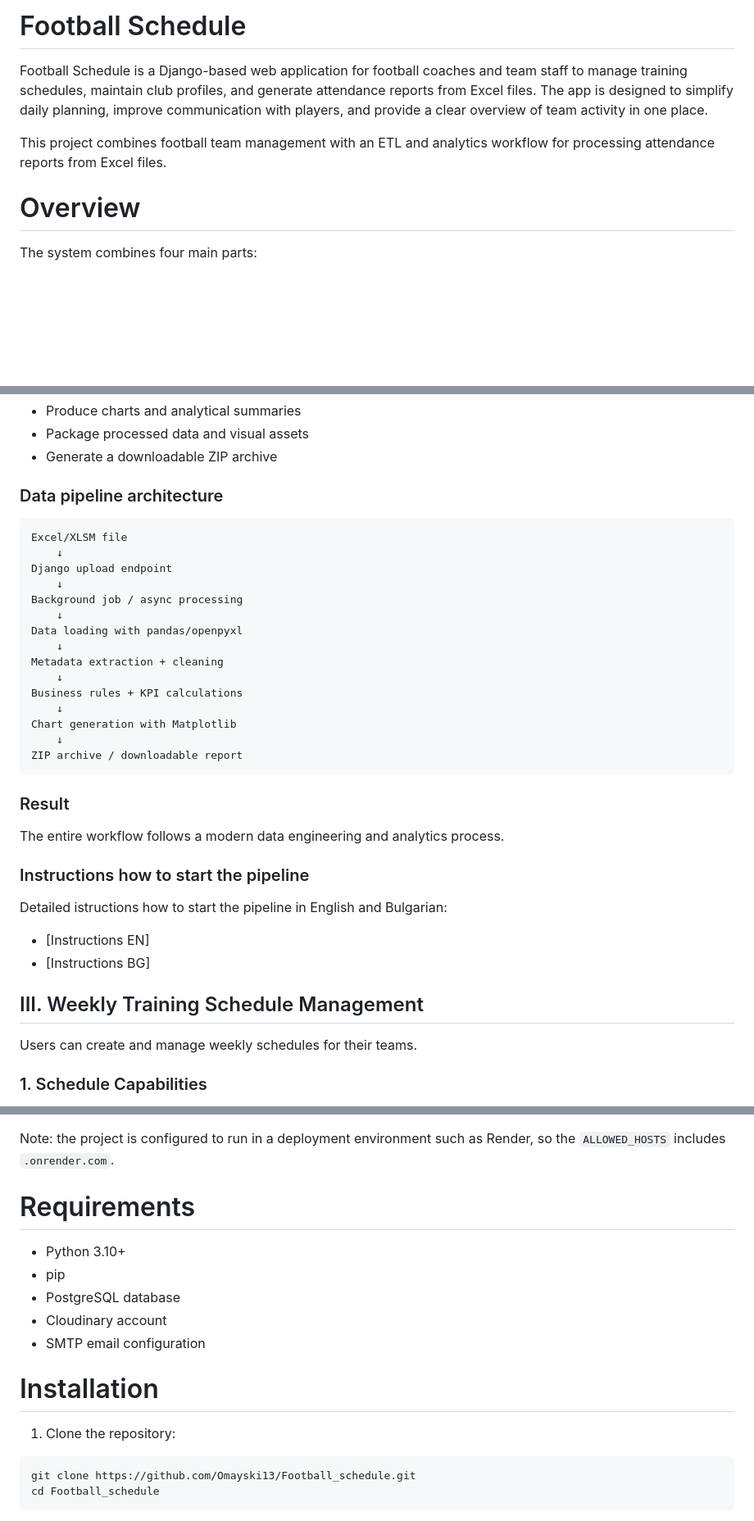
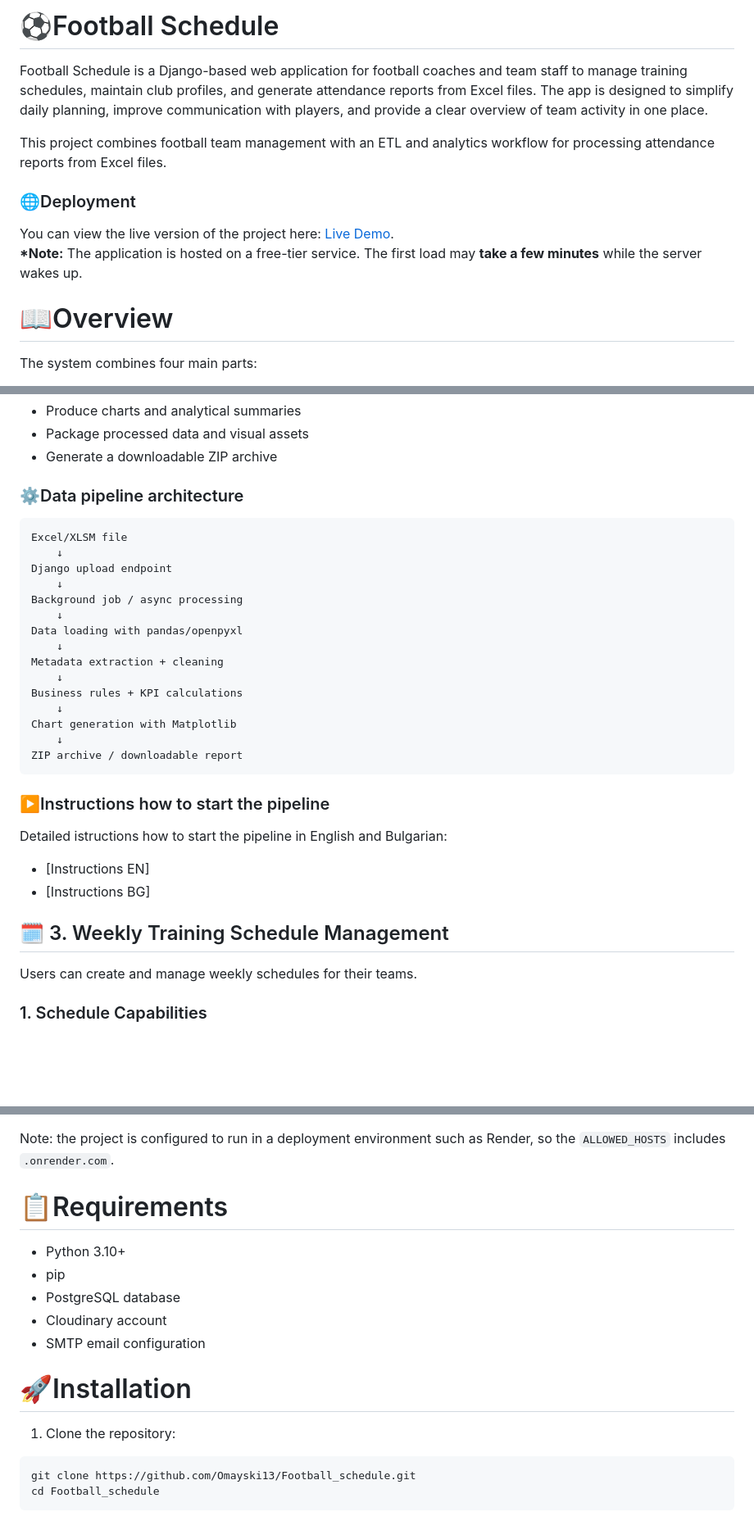
Before and after one commit to Omayski13/Football_schedule, a Markdown page: read_me.md, 3 parts joined by grey strips. Shown at 82% size. GitHub-like rendering; blank space fills up the shorter version.

````diff
--- a/read_me.md
+++ b/read_me.md
@@ -1,10 +1,14 @@
-# Football Schedule
+# ⚽Football Schedule
 
 Football Schedule is a Django-based web application for football coaches and team staff to manage training schedules, maintain club profiles, and generate attendance reports from Excel files. The app is designed to simplify daily planning, improve communication with players, and provide a clear overview of team activity in one place.
 
 This project combines football team management with an ETL and analytics workflow for processing attendance reports from Excel files.
 
-# Overview
+### 🌐Deployment
+You can view the live version of the project here: [Live Demo](https://football-schedule.onrender.com/). <br>
+<strong>*Note:</strong> The application is hosted on a free-tier service. The first load may **take a few minutes** while the server wakes up.
+
+# 📖Overview
 
 The system combines four main parts:
 
@@ -109,7 +114,7 @@ These KPIs support performance evaluation and reporting.
 - Package processed data and visual assets
 - Generate a downloadable ZIP archive
 
-### Data pipeline architecture
+### ⚙️Data pipeline architecture
 
 ```text
 Excel/XLSM file
@@ -128,15 +133,13 @@ Chart generation with Matplotlib
     ↓
 ZIP archive / downloadable report
 ```
-### Result
-The entire workflow follows a modern data engineering and analytics process.
 
-### Instructions how to start the pipeline
+### ▶️Instructions how to start the pipeline
 Detailed istructions how to start the pipeline in English and Bulgarian:
 - [Instructions EN]
 - [Instructions BG]
 
-## III. Weekly Training Schedule Management
+## 🗓️ 3. Weekly Training Schedule Management
 
 Users can create and manage weekly schedules for their teams.
 
@@ -210,7 +213,7 @@ DEFAULT_FROM_EMAIL=no-reply@example.com
 
 Note: the project is configured to run in a deployment environment such as Render, so the `ALLOWED_HOSTS` includes `.onrender.com`.
 
-# Requirements
+# 📋Requirements
 
 - Python 3.10+
 - pip
@@ -218,11 +221,11 @@ Note: the project is configured to run in a deployment environment such as Rende
 - Cloudinary account
 - SMTP email configuration
 
-# Installation
+# 🚀Installation
 
 1. Clone the repository:
 
-```bash
+```terminal
 git clone https://github.com/Omayski13/Football_schedule.git
 cd Football_schedule
 ```
````
Also changed, not shown: other parts of read_me.md (+12 -11 lines).
